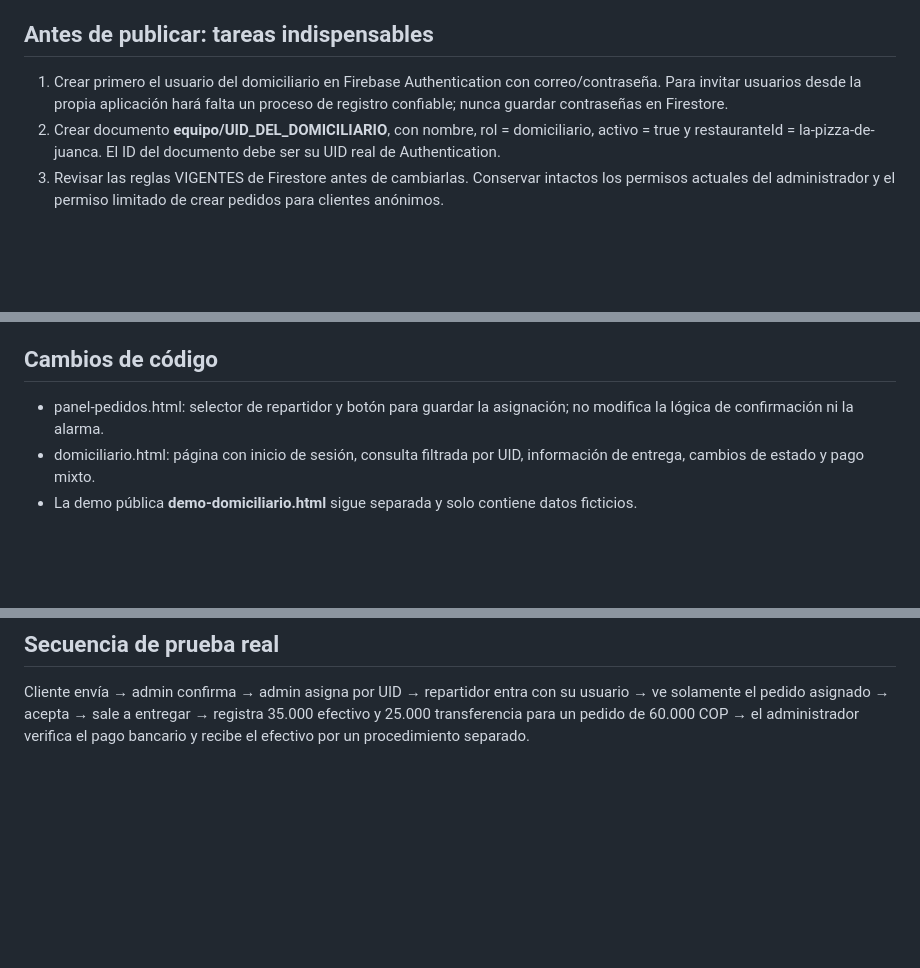
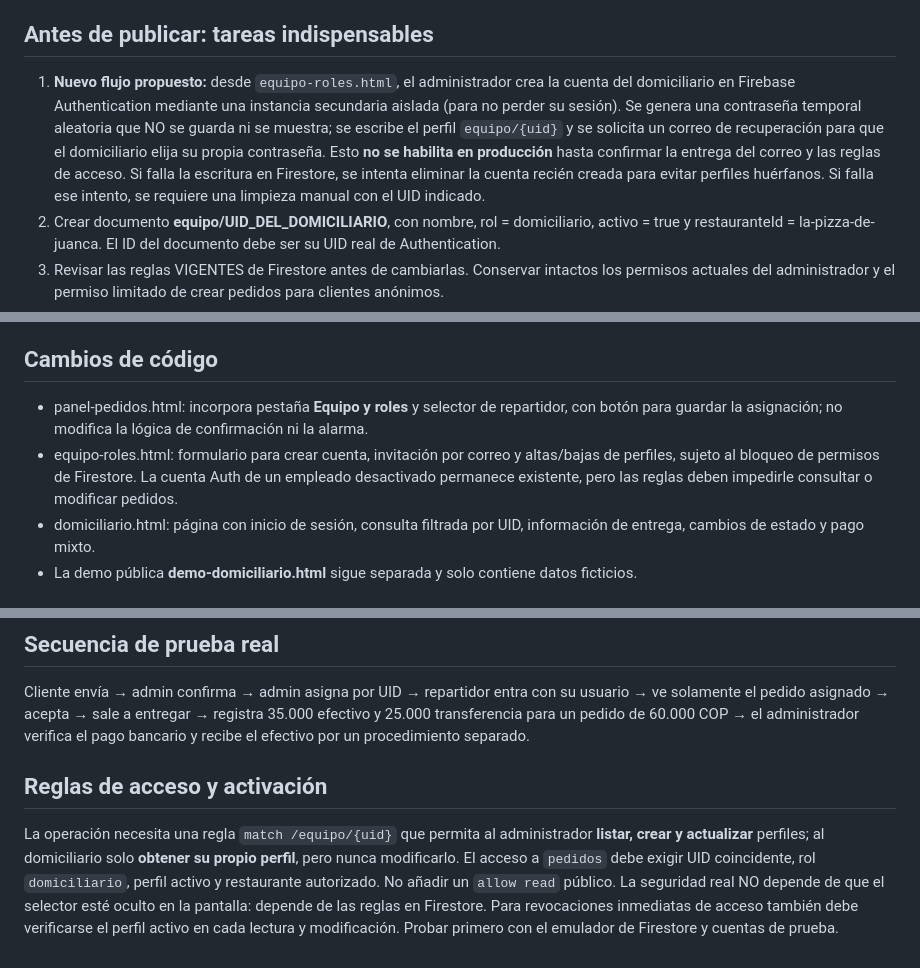
Before and after one commit to lapizzadejuank2026/lapizzadejuank, a Markdown page: ASIGNACION_DOMICILIARIOS_SEGURIDAD.md, 3 parts joined by grey strips. Drawn GitHub-style; blank space fills up the shorter version.

Commit message:
Actualizar plan de cuentas de equipo y reglas antes de activación

```diff
--- a/ASIGNACION_DOMICILIARIOS_SEGURIDAD.md
+++ b/ASIGNACION_DOMICILIARIOS_SEGURIDAD.md
@@ -15,7 +15,7 @@ El menú y el panel actualmente publicados deben seguir funcionando.
 
 ## Antes de publicar: tareas indispensables
 
-1. Crear primero el usuario del domiciliario en Firebase Authentication con correo/contraseña. Para invitar usuarios desde la propia aplicación hará falta un proceso de registro confiable; nunca guardar contraseñas en Firestore.
+1. **Nuevo flujo propuesto:** desde `equipo-roles.html`, el administrador crea la cuenta del domiciliario en Firebase Authentication mediante una instancia secundaria aislada (para no perder su sesión). Se genera una contraseña temporal aleatoria que NO se guarda ni se muestra; se escribe el perfil `equipo/{uid}` y se solicita un correo de recuperación para que el domiciliario elija su propia contraseña. Esto **no se habilita en producción** hasta confirmar la entrega del correo y las reglas de acceso. Si falla la escritura en Firestore, se intenta eliminar la cuenta recién creada para evitar perfiles huérfanos. Si falla ese intento, se requiere una limpieza manual con el UID indicado.
 2. Crear documento **equipo/UID_DEL_DOMICILIARIO**, con nombre, rol = domiciliario, activo = true y restauranteId = la-pizza-de-juanca. El ID del documento debe ser su UID real de Authentication.
 3. Revisar las reglas VIGENTES de Firestore antes de cambiarlas. Conservar intactos los permisos actuales del administrador y el permiso limitado de crear pedidos para clientes anónimos.
 4. Solo el administrador puede listar, crear, actualizar o desactivar perfiles en equipo. El repartidor solo puede obtener su propio perfil y no cambiar el rol ni el estado activo.
@@ -26,7 +26,8 @@ El menú y el panel actualmente publicados deben seguir funcionando.
 
 ## Cambios de código
 
-- panel-pedidos.html: selector de repartidor y botón para guardar la asignación; no modifica la lógica de confirmación ni la alarma.
+- panel-pedidos.html: incorpora pestaña **Equipo y roles** y selector de repartidor, con botón para guardar la asignación; no modifica la lógica de confirmación ni la alarma.
+- equipo-roles.html: formulario para crear cuenta, invitación por correo y altas/bajas de perfiles, sujeto al bloqueo de permisos de Firestore. La cuenta Auth de un empleado desactivado permanece existente, pero las reglas deben impedirle consultar o modificar pedidos.
 - domiciliario.html: página con inicio de sesión, consulta filtrada por UID, información de entrega, cambios de estado y pago mixto.
 - La demo pública **demo-domiciliario.html** sigue separada y solo contiene datos ficticios.
 
@@ -39,3 +40,8 @@ Las reglas de Firestore son aditivas: agregar otro allow demasiado amplio en otr
 ## Secuencia de prueba real
 
 Cliente envía → admin confirma → admin asigna por UID → repartidor entra con su usuario → ve solamente el pedido asignado → acepta → sale a entregar → registra 35.000 efectivo y 25.000 transferencia para un pedido de 60.000 COP → el administrador verifica el pago bancario y recibe el efectivo por un procedimiento separado.
+
+
+## Reglas de acceso y activación
+
+La operación necesita una regla `match /equipo/{uid}` que permita al administrador **listar, crear y actualizar** perfiles; al domiciliario solo **obtener su propio perfil**, pero nunca modificarlo. El acceso a `pedidos` debe exigir UID coincidente, rol `domiciliario`, perfil activo y restaurante autorizado. No añadir un `allow read` público. La seguridad real NO depende de que el selector esté oculto en la pantalla: depende de las reglas en Firestore. Para revocaciones inmediatas de acceso también debe verificarse el perfil activo en cada lectura y modificación. Probar primero con el emulador de Firestore y cuentas de prueba.
```
